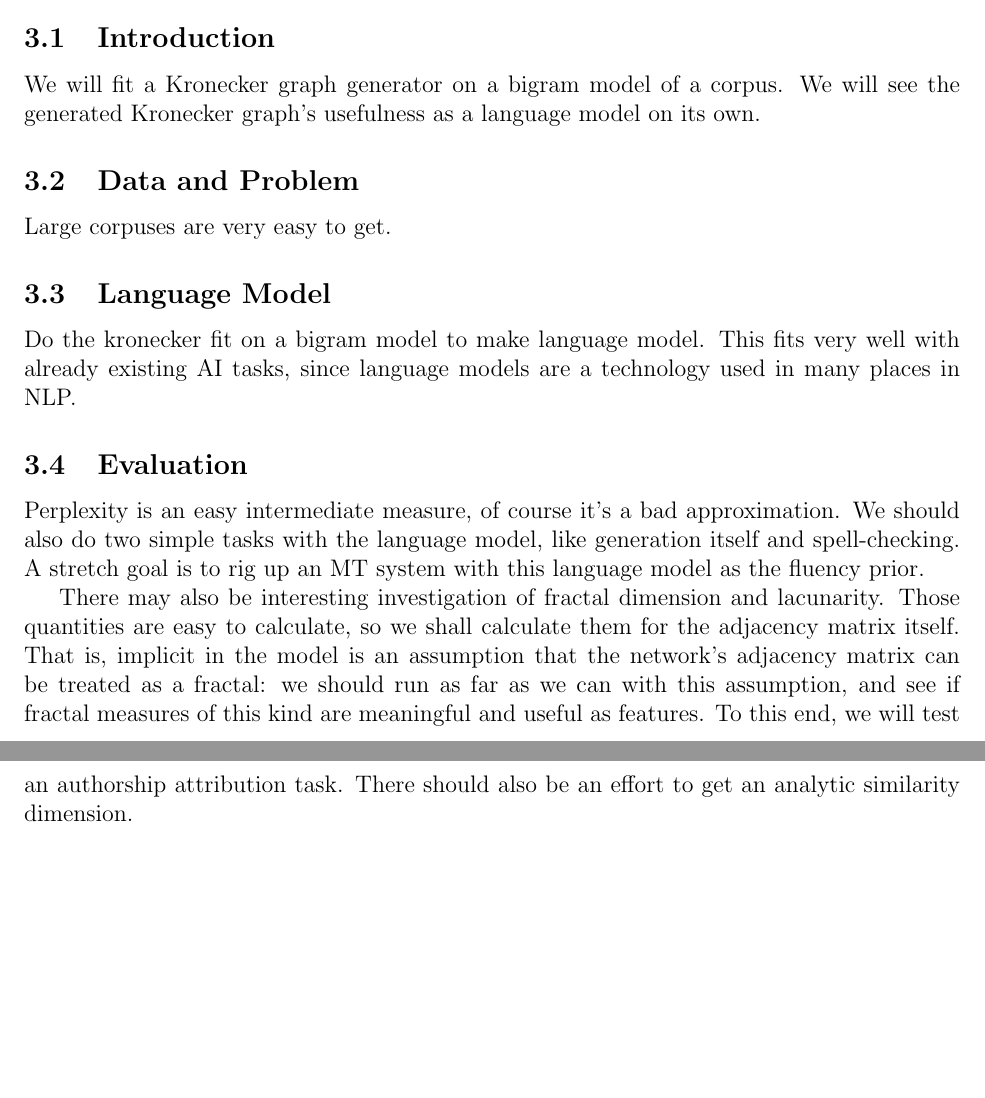
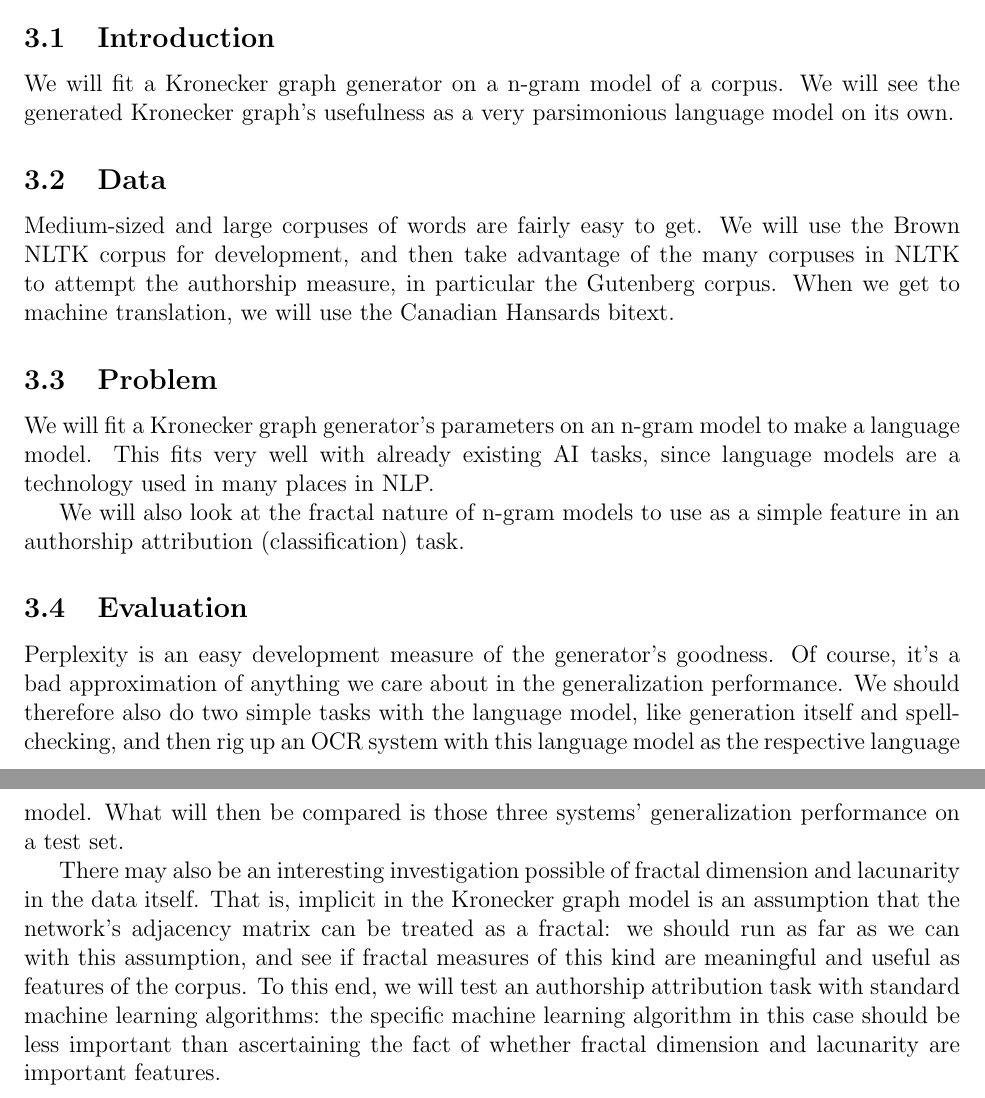
Before and after one commit to howonlee/kroneckerText, a LaTeX document (reading_response.tex): two parts of pages 4 and 5 of 5, joined at a grey line, cut so that both start at the same text, the shorter picture padded with empty space. Compiled offline with pdfLaTeX.

Commit message:
reading response mofo

```diff
--- a/reading_response.tex
+++ b/reading_response.tex
@@ -80,15 +81,17 @@ Perhaps one of the properties which lie un-predicted but are good targets for a
 \section{Project Proposal}
 
 \subsection{Introduction}
-We will fit a Kronecker graph generator on a bigram model of a corpus. We will see the generated Kronecker graph's usefulness as a language model on its own.
-\subsection{Data and Problem}
-Large corpuses are very easy to get. %%% more actual details plox
-\subsection{Language Model}
-Do the kronecker fit on a bigram model to make language model. This fits very well with already existing AI tasks, since language models are a technology used in many places in NLP.
+We will fit a Kronecker graph generator on a n-gram model of a corpus. We will see the generated Kronecker graph's usefulness as a very parsimonious language model on its own.
+\subsection{Data}
+Medium-sized and large corpuses of words are fairly easy to get. We will use the Brown NLTK corpus for development, and then take advantage of the many corpuses in NLTK to attempt the authorship measure, in particular the Gutenberg corpus. When we get to machine translation, we will use the Canadian Hansards bitext.
+\subsection{Problem}
+We will fit a Kronecker graph generator's parameters on an n-gram model to make a language model. This fits very well with already existing AI tasks, since language models are a technology used in many places in NLP.
+
+We will also look at the fractal nature of n-gram models to use as a simple feature in an authorship attribution (classification) task.
 \subsection{Evaluation}
-Perplexity is an easy intermediate measure, of course it's a bad approximation. We should also do two simple tasks with the language model, like generation itself and spell-checking. A stretch goal is to rig up an MT system with this language model as the fluency prior.
+Perplexity is an easy development measure of the generator's goodness. Of course, it's a bad approximation of anything we care about in the generalization performance. We should therefore also do two simple tasks with the language model, like generation itself and spell-checking, and then rig up an OCR system with this language model as the respective language model. What will then be compared is those three systems' generalization performance on a test set.
 
-There may also be interesting investigation of fractal dimension and lacunarity. Those quantities are easy to calculate, so we shall calculate them for the adjacency matrix itself. That is, implicit in the model is an assumption that the network's adjacency matrix can be treated as a fractal: we should run as far as we can with this assumption, and see if fractal measures of this kind are meaningful and useful as features. To this end, we will test an authorship attribution task. There should also be an effort to get an analytic similarity dimension.
+There may also be an interesting investigation possible of fractal dimension and lacunarity in the data itself. That is, implicit in the Kronecker graph model is an assumption that the network's adjacency matrix can be treated as a fractal: we should run as far as we can with this assumption, and see if fractal measures of this kind are meaningful and useful as features of the corpus. To this end, we will test an authorship attribution task with standard machine learning algorithms: the specific machine learning algorithm in this case should be less important than ascertaining the fact of whether fractal dimension and lacunarity are important features.
 
 %%%
 %%% PUT IN CITATIONS
```
Also changed, not shown: reading_response.tex (5 more changed lines).
